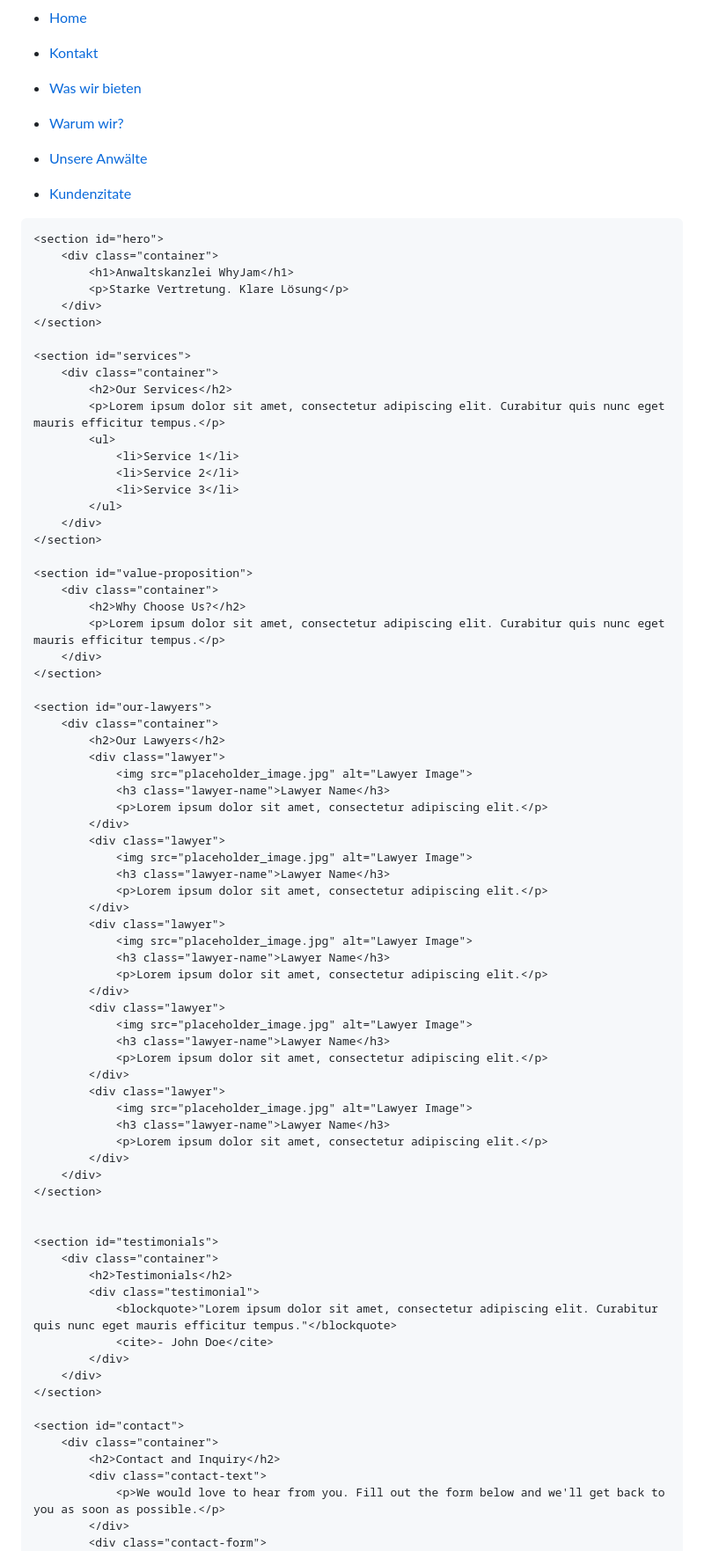
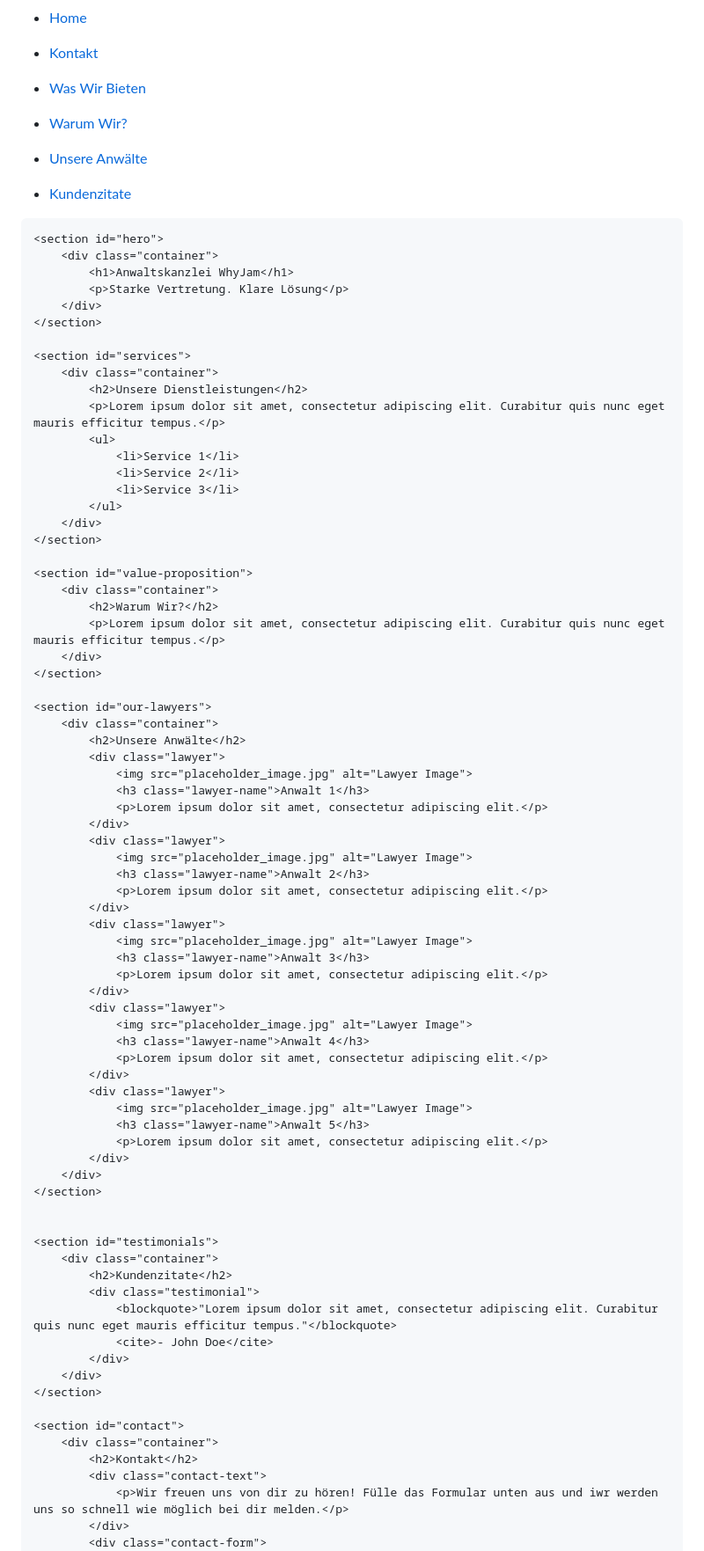
Before and after one commit to WhyJam/WhyJam.github.io, a Markdown page: README.md, the part around one of its changes. Shown at 88% size. Drawn GitHub-style.

```diff
--- a/README.md
+++ b/README.md
@@ -26,10 +26,10 @@
                     <li><a href="#contact">Kontakt</a></li>
                 </ul>
                 <ul>
-                    <li><a href="#services">Was wir bieten</a></li>
+                    <li><a href="#services">Was Wir Bieten</a></li>
                 </ul>
                 <ul>
-                    <li><a href="#value-proposition">Warum wir?</a></li>
+                    <li><a href="#value-proposition">Warum Wir?</a></li>
                 </ul>
                 <ul>
                     <li><a href="#our-lawyers">Unsere Anwälte</a></li>
@@ -50,7 +50,7 @@
 
     <section id="services">
         <div class="container">
-            <h2>Our Services</h2>
+            <h2>Unsere Dienstleistungen</h2>
             <p>Lorem ipsum dolor sit amet, consectetur adipiscing elit. Curabitur quis nunc eget mauris efficitur tempus.</p>
             <ul>
                 <li>Service 1</li>
@@ -62,37 +62,37 @@
 
     <section id="value-proposition">
         <div class="container">
-            <h2>Why Choose Us?</h2>
+            <h2>Warum Wir?</h2>
             <p>Lorem ipsum dolor sit amet, consectetur adipiscing elit. Curabitur quis nunc eget mauris efficitur tempus.</p>
         </div>
     </section>
 
     <section id="our-lawyers">
         <div class="container">
-            <h2>Our Lawyers</h2>
+            <h2>Unsere Anwälte</h2>
             <div class="lawyer">
                 <img src="placeholder_image.jpg" alt="Lawyer Image">
-                <h3 class="lawyer-name">Lawyer Name</h3>
+                <h3 class="lawyer-name">Anwalt 1</h3>
                 <p>Lorem ipsum dolor sit amet, consectetur adipiscing elit.</p>
             </div>
             <div class="lawyer">
                 <img src="placeholder_image.jpg" alt="Lawyer Image">
-                <h3 class="lawyer-name">Lawyer Name</h3>
+                <h3 class="lawyer-name">Anwalt 2</h3>
                 <p>Lorem ipsum dolor sit amet, consectetur adipiscing elit.</p>
             </div>
             <div class="lawyer">
                 <img src="placeholder_image.jpg" alt="Lawyer Image">
-                <h3 class="lawyer-name">Lawyer Name</h3>
+                <h3 class="lawyer-name">Anwalt 3</h3>
                 <p>Lorem ipsum dolor sit amet, consectetur adipiscing elit.</p>
             </div>
             <div class="lawyer">
                 <img src="placeholder_image.jpg" alt="Lawyer Image">
-                <h3 class="lawyer-name">Lawyer Name</h3>
+                <h3 class="lawyer-name">Anwalt 4</h3>
                 <p>Lorem ipsum dolor sit amet, consectetur adipiscing elit.</p>
             </div>
             <div class="lawyer">
                 <img src="placeholder_image.jpg" alt="Lawyer Image">
-                <h3 class="lawyer-name">Lawyer Name</h3>
+                <h3 class="lawyer-name">Anwalt 5</h3>
                 <p>Lorem ipsum dolor sit amet, consectetur adipiscing elit.</p>
             </div>
         </div>
@@ -101,7 +101,7 @@
 
     <section id="testimonials">
         <div class="container">
-            <h2>Testimonials</h2>
+            <h2>Kundenzitate</h2>
             <div class="testimonial">
                 <blockquote>"Lorem ipsum dolor sit amet, consectetur adipiscing elit. Curabitur quis nunc eget mauris efficitur tempus."</blockquote>
                 <cite>- John Doe</cite>
@@ -111,9 +111,9 @@
 
     <section id="contact">
         <div class="container">
-            <h2>Contact and Inquiry</h2>
+            <h2>Kontakt</h2>
             <div class="contact-text">
-                <p>We would love to hear from you. Fill out the form below and we'll get back to you as soon as possible.</p>
+                <p>Wir freuen uns von dir zu hören! Fülle das Formular unten aus und iwr werden uns so schnell wie möglich bei dir melden.</p>
             </div>
             <div class="contact-form">
                 <form>
```
Also changed, not shown: other parts of README.md (+3 -3 lines).
